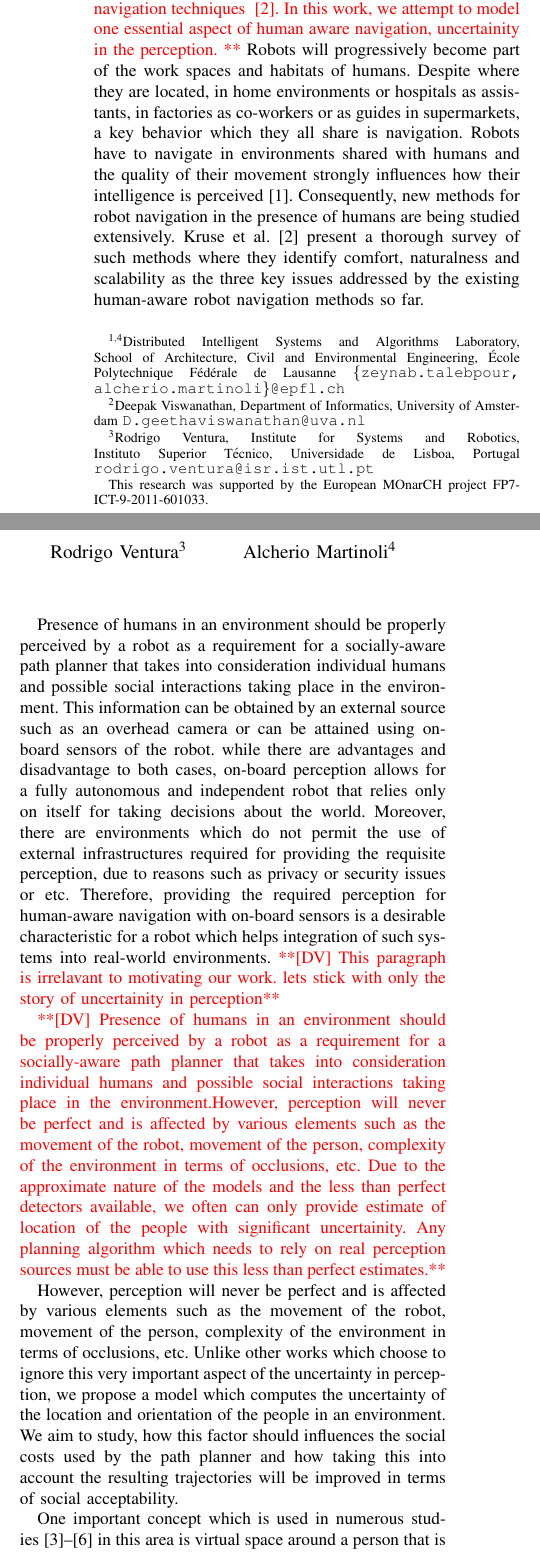
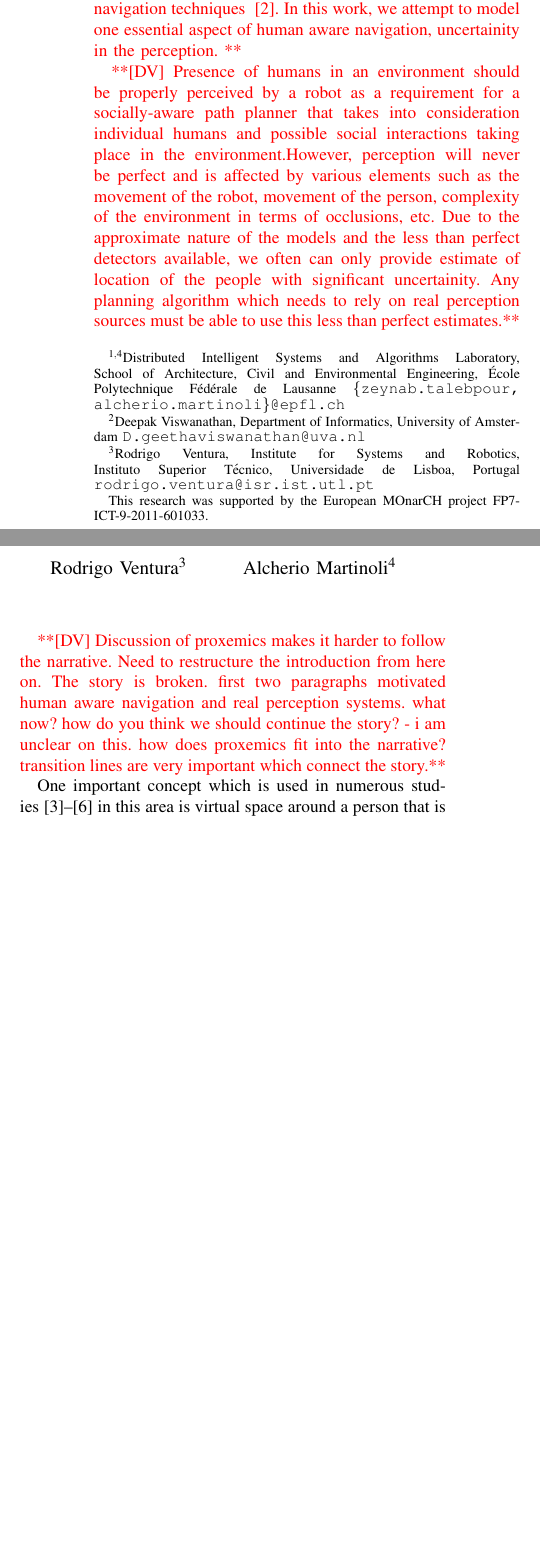
Before and after one commit to zeynab/FMM-human-aware, a LaTeX paper (icra2016/latex/humanAwareNav.tex, which reads icra2016/latex/intro.tex): two parts of the columns of page 1 of 4, joined at a grey line, cut so that both start at the same text, the shorter picture padded with empty space. Compiled offline with pdfLaTeX.

Commit message:
more comments in introduction

```diff
--- a/icra2016/latex/intro.tex
+++ b/icra2016/latex/intro.tex
@@ -1,17 +1,19 @@
 \section{Introduction}
 
 
-\dv{Human aware navigation is a key problem in social robotics. If robots need to be actively used in natural social environments, one of the main components required is navigation. Robust navigation principles incorportating humans in the environment needs to be developed. Robots have to navigate in environments shared with humans and the quality of their movement strongly influences  how their intelligence is perceived~\cite{Althaus2004}. Conventionally, comfort, naturalness and scalability ... is the focus of such human aware navigation techniques ~\cite{Kruse2013}. In this work, we attempt to model one essential aspect of human aware navigation, uncertainity in the perception. } Robots will progressively become part of the work spaces and habitats of humans.
-Despite where they are located, in home environments or hospitals as assistants, in factories as co-workers or as guides in supermarkets, a key behavior which they all share is navigation.
-Robots have to navigate in environments shared with humans and the quality of their movement strongly influences  how their intelligence is perceived~\cite{Althaus2004}. Consequently, new methods for robot navigation in the presence of humans are being studied extensively. Kruse et al.~\cite{Kruse2013} present a thorough survey of such methods where they identify comfort, naturalness and scalability as the three key issues addressed by the existing human-aware robot navigation methods so far. %(last 2 sentences taken from  RV's paper)
+\dv{Human aware navigation is a key problem in social robotics. If robots need to be actively used in natural social environments, one of the main components required is navigation. Robust navigation principles incorportating humans in the environment needs to be developed. Robots have to navigate in environments shared with humans and the quality of their movement strongly influences  how their intelligence is perceived~\cite{Althaus2004}. Conventionally, comfort, naturalness and scalability ... is the focus of such human aware navigation techniques ~\cite{Kruse2013}. In this work, we attempt to model one essential aspect of human aware navigation, uncertainity in the perception. }
+
+%Robots will progressively become part of the work spaces and habitats of humans.Despite where they are located, in home environments or hospitals as assistants, in factories as co-workers or as guides in supermarkets, a key behavior which they all share is navigation.Robots have to navigate in environments shared with humans and the quality of their movement strongly influences  how their intelligence is perceived~\cite{Althaus2004}. Consequently, new methods for robot navigation in the presence of humans are being studied extensively. Kruse et al.~\cite{Kruse2013} present a thorough survey of such methods where they identify comfort, naturalness and scalability as the three key issues addressed by the existing human-aware robot navigation methods so far. %(last 2 sentences taken from  RV's paper)
 %Hence socially-aware navigation which pays special consideration to people
 
 
-Presence of humans in an environment should be properly perceived by a robot as a requirement for a socially-aware path planner that takes into consideration individual humans and possible social interactions taking place in the environment. This information can be obtained by an external source such as an overhead camera or can be attained using on-board sensors of the robot. while there are advantages and disadvantage to both cases, on-board perception allows for a fully autonomous and independent robot that relies only on itself for taking decisions about the world. Moreover, there are environments which do not permit the use of external infrastructures required for providing the requisite perception, due to reasons such as privacy or security issues or etc. Therefore, providing the required perception for human-aware navigation with on-board sensors is a desirable characteristic for a robot which helps integration of such systems into real-world environments.  \dv{This paragraph is irrelavant to motivating our work. lets stick with only the story of uncertainity in perception}
+%Presence of humans in an environment should be properly perceived by a robot as a requirement for a socially-aware path planner that takes into consideration individual humans and possible social interactions taking place in the environment. This information can be obtained by an external source such as an overhead camera or can be attained using on-board sensors of the robot. while there are advantages and disadvantage to both cases, on-board perception allows for a fully autonomous and independent robot that relies only on itself for taking decisions about the world. Moreover, there are environments which do not permit the use of external infrastructures required for providing the requisite perception, due to reasons such as privacy or security issues or etc. Therefore, providing the required perception for human-aware navigation with on-board sensors is a desirable characteristic for a robot which helps integration of such systems into real-world environments.  \dv{This paragraph is irrelavant to motivating our work. lets stick with only the story of uncertainity in perception}
 
 \dv{Presence of humans in an environment should be properly perceived by a robot as a requirement for a socially-aware path planner that takes into consideration individual humans and possible social interactions taking place in the environment.However, perception will never be perfect and is affected by various elements such as the movement of the robot, movement of the person, complexity of the environment in terms of occlusions, etc. Due to the approximate nature of the models and the less than perfect detectors available, we often can only provide estimate of location of the people with significant uncertainity. Any planning algorithm which needs to rely on real perception sources must be able to use this less than perfect estimates.}
 
-However, perception will never be perfect and is affected by various elements such as the movement of the robot, movement of the person, complexity of the environment in terms of occlusions, etc. Unlike other works which choose to ignore this very important aspect of the uncertainty in perception, we propose a model which computes the uncertainty of the location and orientation of the people in an environment. We aim to study, how this factor should influences the social costs used by the path planner and how taking this into account the resulting trajectories will be improved in terms of social acceptability.
+%However, perception will never be perfect and is affected by various elements such as the movement of the robot, movement of the person, complexity of the environment in terms of occlusions, etc. Unlike other works which choose to ignore this very important aspect of the uncertainty in perception, we propose a model which computes the uncertainty of the location and orientation of the people in an environment. We aim to study, how this factor should influences the social costs used by the path planner and how taking this into account the resulting trajectories will be improved in terms of social acceptability.
+
+\dv{Discussion of proxemics makes it harder to follow the narrative. Need to restructure the introduction from here on. The story is broken. first two paragraphs motivated human aware navigation and real perception systems. what now? how do you think we should continue the story? - i am unclear on this. how does proxemics fit into the narrative? transition lines are very important which connect the story.}
 
 One important concept which is used in numerous studies~\cite{Mumm2011,Takayama2009,Walters2011,ferrer2013robot} in this area is virtual space around a person that is mutually respected by other humans, called \textit{proxemics}~\cite{Hall1969}.
 Based on this concept, depending on the relationship and the interaction that exists between humans, people choose different social distances relating to intimate, personal, social or public contexts.
@@ -22,8 +23,8 @@ Changes in the expected distance may indicate dislike if it is too large or caus
 As stated in~\cite{gomez2013social}, recent work in the human-robot interaction domain can be divided in three categories of 1) human-robot proxemics, 2) human-aware planning and navigation, and 3) robot-to-human approaching and behaving. In this work we focus mostly on the second category using the concepts from human-robot proxemics. %Human-aware path planning has been an area of interest particularly in the recent years.
 
-In this research we are introduce a social path planning approach based on the fast marching method (FMM)~\cite{sethian1999fast} which has been proven to be successful in real domestic spaces \cite{ventura2015}. However, we add a social component to the aforementioned method by augmenting it with social costmaps \textemdash based on proxemics principles~\cite{kirby2009companion}\textemdash~around individual people which correspond to speedmaps for the FMM method. There have previously been a number of research papers which have address social path planning~\cite{gomez2014fast,gomez2013social} using FMM.
+In this research we are introduce a \dv{novel} social path planning approach based on the fast marching method (FMM)~\cite{sethian1999fast} which has been proven to be successful in real domestic spaces \cite{ventura2015}. However, we add a social component to the aforementioned method by augmenting it with social costmaps \textemdash based on proxemics principles~\cite{kirby2009companion}\textemdash~around individual people which correspond to speedmaps for the FMM method. \dv{next line should be pushed to background}There have previously been a number of research papers which have address social path planning~\cite{gomez2014fast,gomez2013social} using FMM.
 
-The work of ~\cite{gomez2014fast} a theoretical framework for introduced sub-problems of social path planning is presented and an extended mode for engaging groups of people is proposed by using a special version of fast marching square planning method~\cite{valero2013fast}. Nonetheless, the information about humans are considered to be given and noiseless, while only simulations have been used to show the effectiveness of the proposed method for static people. We are interested in investigating the same problem in real-world scenarios with the challenges that exist therein. Particularly, in the case of moving people, while the perception is obtained only by the use of on-board resources of the robot and is consequently subject to different levels of uncertainty.
+\dv{needs more work.}The work of ~\cite{gomez2014fast} a theoretical framework for introduced sub-problems of social path planning is presented and an extended mode for engaging groups of people is proposed by using a special version of fast marching square planning method~\cite{valero2013fast}. Nonetheless, the information about humans are considered to be given and noiseless, while only simulations have been used to show the effectiveness of the proposed method for static people. We are interested in investigating the same problem in real-world scenarios with the challenges that exist therein. Particularly, in the case of moving people, while the perception is obtained only by the use of on-board resources of the robot and is consequently subject to different levels of uncertainty.
 %We believe that uncertainty of perception in social robotics is an important topic which to our knowledge is very little explored.
 We believe that uncertainty of perception in social robotics, is an important topic which to our knowledge, has not been the subject of many notable studies. There is a dedicated chapter in \cite{correa2014uncertainty} on local planning with uncertainty, however this is not considered in a social context. The sources of uncertainty in~\cite{correa2014uncertainty} are the position of the robot and the obstacles, and the partially known motion of moving obstacles and perception of people and the uncertainty in person and group detection and tracking has not been investigated.
 
```
Also changed, not shown: icra2016/latex/probabilistic_data_fusion.tex (+10 -1 lines), icra2016/latex/intro.tex (3 more changed lines), 1 other file.
